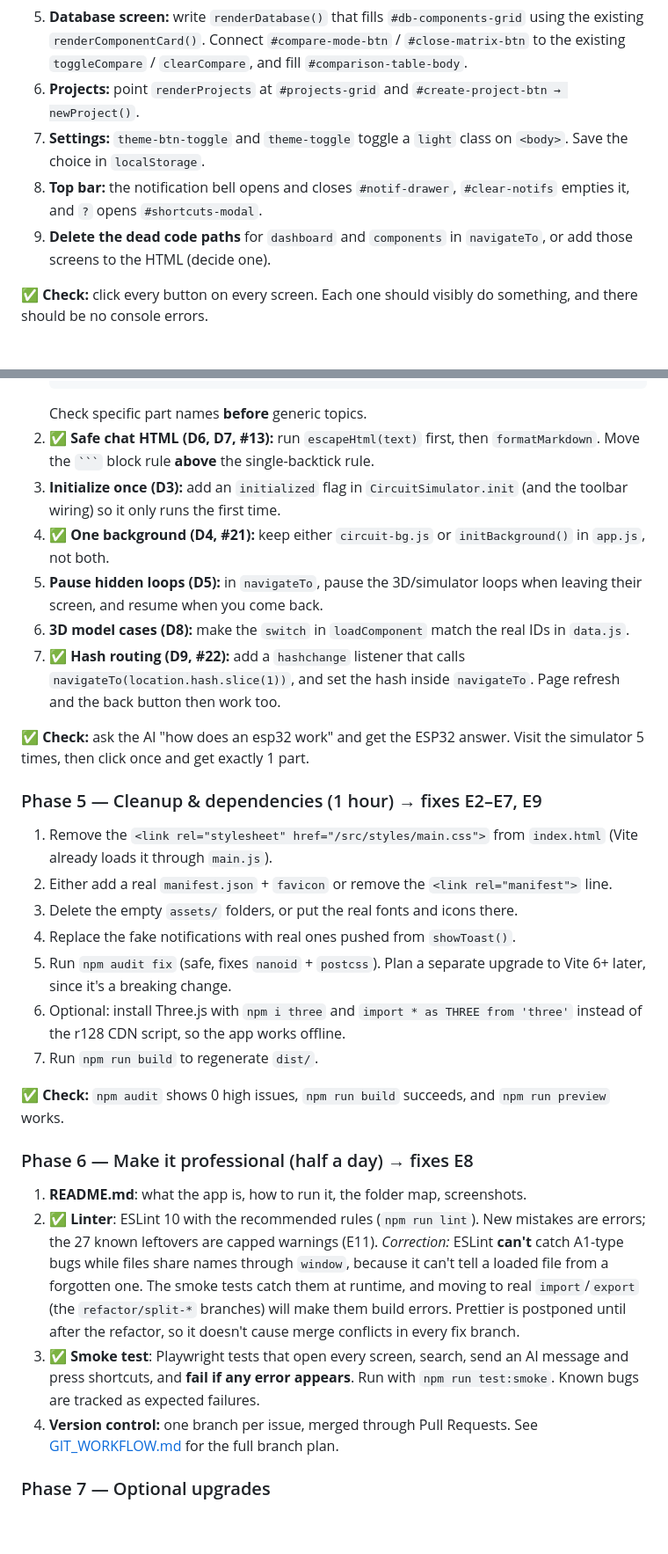
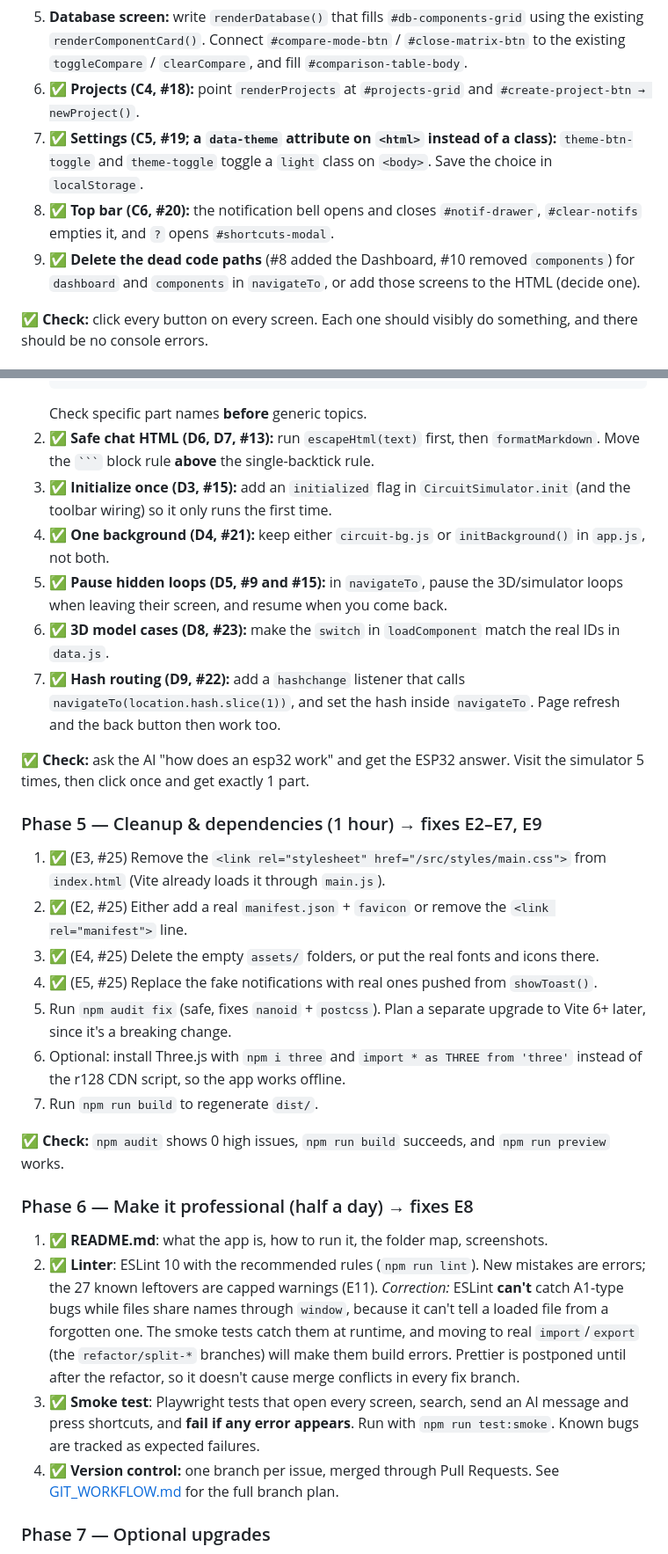
Before and after one commit to SharmaJi-1907/emb3d-circuit-lab, a Markdown page: docs/FIX_PLAN.md, 2 parts joined by grey strips. Shown at 88% size. Drawn GitHub-style; blank space fills up the shorter version.

`````diff
--- a/docs/FIX_PLAN.md
+++ b/docs/FIX_PLAN.md
@@ -229,10 +229,10 @@ Keep the **new** code (`app.js` + `data.js`). It is bigger and has the 3D models
 4. ✅ **Hook up the simulator toolbar** (once, see Phase 4.3; done in #14):
    `sim-run → CircuitSimulator.startSim`, `sim-pause/sim-stop → stopSim`, `sim-clear → resetSim`, `sim-export → exportCircuit`, `sim-speed → setSimSpeed(value)`, `ws-add-resistor/led/capacitor/ic/wire → addComponentToCanvas(type)`.
 5. **Database screen:** write `renderDatabase()` that fills `#db-components-grid` using the existing `renderComponentCard()`. Connect `#compare-mode-btn` / `#close-matrix-btn` to the existing `toggleCompare` / `clearCompare`, and fill `#comparison-table-body`.
-6. **Projects:** point `renderProjects` at `#projects-grid` and `#create-project-btn → newProject()`.
-7. **Settings:** `theme-btn-toggle` and `theme-toggle` toggle a `light` class on `<body>`. Save the choice in `localStorage`.
-8. **Top bar:** the notification bell opens and closes `#notif-drawer`, `#clear-notifs` empties it, and `?` opens `#shortcuts-modal`.
-9. **Delete the dead code paths** for `dashboard` and `components` in `navigateTo`, or add those screens to the HTML (decide one).
+6. ✅ **Projects (C4, #18):** point `renderProjects` at `#projects-grid` and `#create-project-btn → newProject()`.
+7. ✅ **Settings (C5, #19; a `data-theme` attribute on `<html>` instead of a class):** `theme-btn-toggle` and `theme-toggle` toggle a `light` class on `<body>`. Save the choice in `localStorage`.
+8. ✅ **Top bar (C6, #20):** the notification bell opens and closes `#notif-drawer`, `#clear-notifs` empties it, and `?` opens `#shortcuts-modal`.
+9. ✅ **Delete the dead code paths** (#8 added the Dashboard, #10 removed `components`) for `dashboard` and `components` in `navigateTo`, or add those screens to the HTML (decide one).
 
 ✅ **Check:** click every button on every screen. Each one should visibly do something, and there should be no console errors.
 
@@ -248,20 +248,20 @@ Keep the **new** code (`app.js` + `data.js`). It is bigger and has the 3D models
    ```
    Check specific part names **before** generic topics.
 2. ✅ **Safe chat HTML (D6, D7, #13):** run `escapeHtml(text)` first, then `formatMarkdown`. Move the ```` ``` ```` block rule **above** the single-backtick rule.
-3. **Initialize once (D3):** add an `initialized` flag in `CircuitSimulator.init` (and the toolbar wiring) so it only runs the first time.
+3. ✅ **Initialize once (D3, #15):** add an `initialized` flag in `CircuitSimulator.init` (and the toolbar wiring) so it only runs the first time.
 4. ✅ **One background (D4, #21):** keep either `circuit-bg.js` or `initBackground()` in `app.js`, not both.
-5. **Pause hidden loops (D5):** in `navigateTo`, pause the 3D/simulator loops when leaving their screen, and resume when you come back.
-6. **3D model cases (D8):** make the `switch` in `loadComponent` match the real IDs in `data.js`.
+5. ✅ **Pause hidden loops (D5, #9 and #15):** in `navigateTo`, pause the 3D/simulator loops when leaving their screen, and resume when you come back.
+6. ✅ **3D model cases (D8, #23):** make the `switch` in `loadComponent` match the real IDs in `data.js`.
 7. ✅ **Hash routing (D9, #22):** add a `hashchange` listener that calls `navigateTo(location.hash.slice(1))`, and set the hash inside `navigateTo`. Page refresh and the back button then work too.
 
 ✅ **Check:** ask the AI "how does an esp32 work" and get the ESP32 answer. Visit the simulator 5 times, then click once and get exactly 1 part.
 
 ### Phase 5 — Cleanup & dependencies (1 hour) → fixes E2–E7, E9
 
-1. Remove the `<link rel="stylesheet" href="/src/styles/main.css">` from `index.html` (Vite already loads it through `main.js`).
-2. Either add a real `manifest.json` + `favicon` or remove the `<link rel="manifest">` line.
-3. Delete the empty `assets/` folders, or put the real fonts and icons there.
-4. Replace the fake notifications with real ones pushed from `showToast()`.
+1. ✅ (E3, #25) Remove the `<link rel="stylesheet" href="/src/styles/main.css">` from `index.html` (Vite already loads it through `main.js`).
+2. ✅ (E2, #25) Either add a real `manifest.json` + `favicon` or remove the `<link rel="manifest">` line.
+3. ✅ (E4, #25) Delete the empty `assets/` folders, or put the real fonts and icons there.
+4. ✅ (E5, #25) Replace the fake notifications with real ones pushed from `showToast()`.
 5. Run `npm audit fix` (safe, fixes `nanoid` + `postcss`). Plan a separate upgrade to Vite 6+ later, since it's a breaking change.
 6. Optional: install Three.js with `npm i three` and `import * as THREE from 'three'` instead of the r128 CDN script, so the app works offline.
 7. Run `npm run build` to regenerate `dist/`.
@@ -270,10 +270,10 @@ Keep the **new** code (`app.js` + `data.js`). It is bigger and has the 3D models
 
 ### Phase 6 — Make it professional (half a day) → fixes E8
 
-1. **README.md**: what the app is, how to run it, the folder map, screenshots.
+1. ✅ **README.md**: what the app is, how to run it, the folder map, screenshots.
 2. ✅ **Linter**: ESLint 10 with the recommended rules (`npm run lint`). New mistakes are errors; the 27 known leftovers are capped warnings (E11). _Correction:_ ESLint **can't** catch A1-type bugs while files share names through `window`, because it can't tell a loaded file from a forgotten one. The smoke tests catch them at runtime, and moving to real `import`/`export` (the `refactor/split-*` branches) will make them build errors. Prettier is postponed until after the refactor, so it doesn't cause merge conflicts in every fix branch.
 3. ✅ **Smoke test**: Playwright tests that open every screen, search, send an AI message and press shortcuts, and **fail if any error appears**. Run with `npm run test:smoke`. Known bugs are tracked as expected failures.
-4. **Version control:** one branch per issue, merged through Pull Requests. See [GIT_WORKFLOW.md](GIT_WORKFLOW.md) for the full branch plan.
+4. ✅ **Version control:** one branch per issue, merged through Pull Requests. See [GIT_WORKFLOW.md](GIT_WORKFLOW.md) for the full branch plan.
 
 ### Phase 7 — Optional upgrades
 
`````
Also changed, not shown: docs/GIT_WORKFLOW.md (+4 -0 lines).
